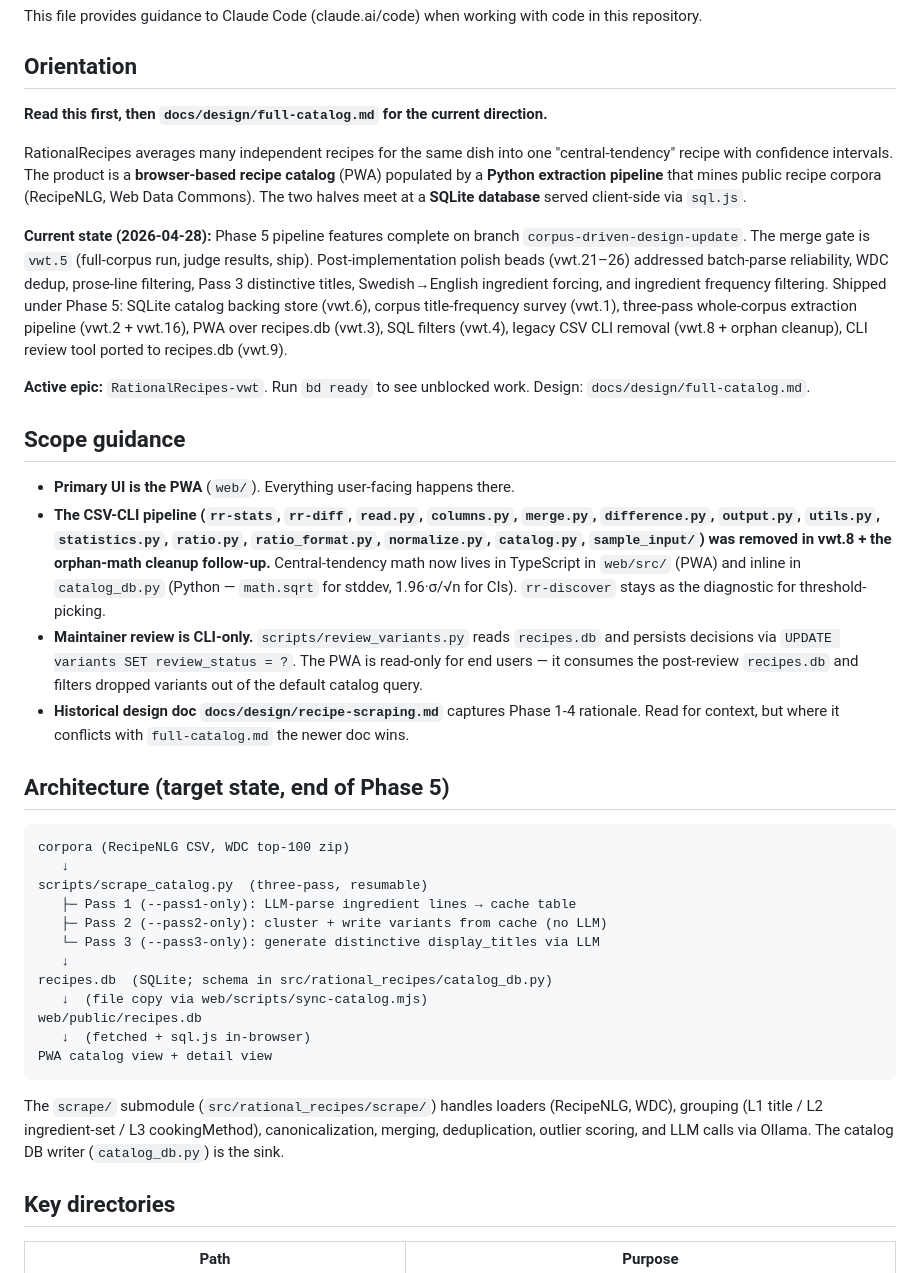
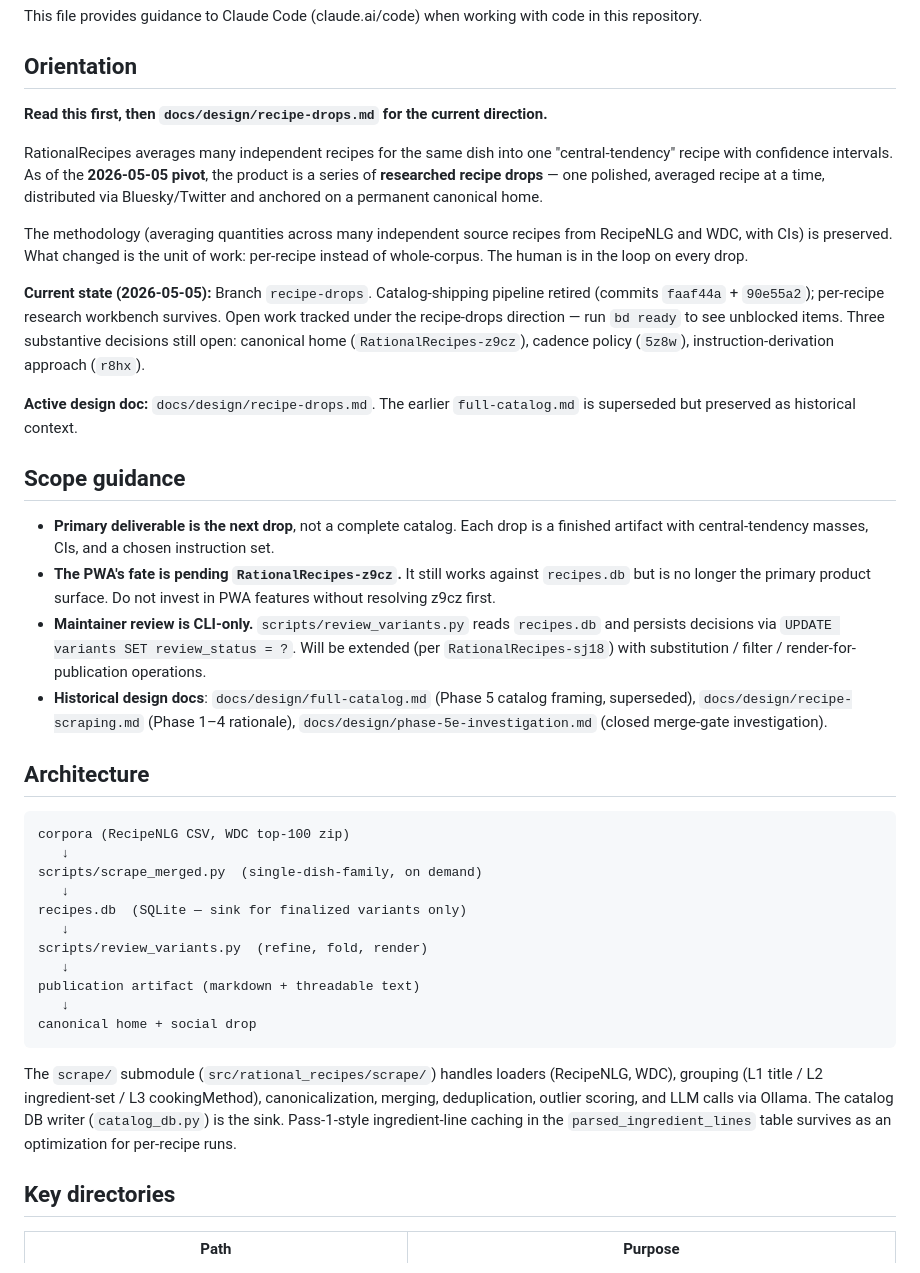
Before and after one commit to ChrisSteinbach/RationalRecipes, a Markdown page: CLAUDE.md, the part around one of its changes. Drawn GitHub-style.

````diff
--- a/CLAUDE.md
+++ b/CLAUDE.md
@@ -4,39 +4,40 @@ This file provides guidance to Claude Code (claude.ai/code) when working with co
 
 ## Orientation
 
-**Read this first, then `docs/design/full-catalog.md` for the current direction.**
+**Read this first, then `docs/design/recipe-drops.md` for the current direction.**
 
-RationalRecipes averages many independent recipes for the same dish into one "central-tendency" recipe with confidence intervals. The product is a **browser-based recipe catalog** (PWA) populated by a **Python extraction pipeline** that mines public recipe corpora (RecipeNLG, Web Data Commons). The two halves meet at a **SQLite database** served client-side via `sql.js`.
+RationalRecipes averages many independent recipes for the same dish into one "central-tendency" recipe with confidence intervals. As of the **2026-05-05 pivot**, the product is a series of **researched recipe drops** — one polished, averaged recipe at a time, distributed via Bluesky/Twitter and anchored on a permanent canonical home.
 
-**Current state (2026-04-28):** Phase 5 pipeline features complete on branch `corpus-driven-design-update`. The merge gate is `vwt.5` (full-corpus run, judge results, ship). Post-implementation polish beads (vwt.21–26) addressed batch-parse reliability, WDC dedup, prose-line filtering, Pass 3 distinctive titles, Swedish→English ingredient forcing, and ingredient frequency filtering. Shipped under Phase 5: SQLite catalog backing store (vwt.6), corpus title-frequency survey (vwt.1), three-pass whole-corpus extraction pipeline (vwt.2 + vwt.16), PWA over recipes.db (vwt.3), SQL filters (vwt.4), legacy CSV CLI removal (vwt.8 + orphan cleanup), CLI review tool ported to recipes.db (vwt.9).
+The methodology (averaging quantities across many independent source recipes from RecipeNLG and WDC, with CIs) is preserved. What changed is the unit of work: per-recipe instead of whole-corpus. The human is in the loop on every drop.
 
-**Active epic:** `RationalRecipes-vwt`. Run `bd ready` to see unblocked work. Design: `docs/design/full-catalog.md`.
+**Current state (2026-05-05):** Branch `recipe-drops`. Catalog-shipping pipeline retired (commits `faaf44a` + `90e55a2`); per-recipe research workbench survives. Open work tracked under the recipe-drops direction — run `bd ready` to see unblocked items. Three substantive decisions still open: canonical home (`RationalRecipes-z9cz`), cadence policy (`5z8w`), instruction-derivation approach (`r8hx`).
+
+**Active design doc:** `docs/design/recipe-drops.md`. The earlier `full-catalog.md` is superseded but preserved as historical context.
 
 ## Scope guidance
 
-- **Primary UI is the PWA** (`web/`). Everything user-facing happens there.
-- **The CSV-CLI pipeline (`rr-stats`, `rr-diff`, `read.py`, `columns.py`, `merge.py`, `difference.py`, `output.py`, `utils.py`, `statistics.py`, `ratio.py`, `ratio_format.py`, `normalize.py`, `catalog.py`, `sample_input/`) was removed in vwt.8 + the orphan-math cleanup follow-up.** Central-tendency math now lives in TypeScript in `web/src/` (PWA) and inline in `catalog_db.py` (Python — `math.sqrt` for stddev, 1.96·σ/√n for CIs). `rr-discover` stays as the diagnostic for threshold-picking.
-- **Maintainer review is CLI-only.** `scripts/review_variants.py` reads `recipes.db` and persists decisions via `UPDATE variants SET review_status = ?`. The PWA is read-only for end users — it consumes the post-review `recipes.db` and filters dropped variants out of the default catalog query.
-- **Historical design doc `docs/design/recipe-scraping.md`** captures Phase 1-4 rationale. Read for context, but where it conflicts with `full-catalog.md` the newer doc wins.
+- **Primary deliverable is the next drop**, not a complete catalog. Each drop is a finished artifact with central-tendency masses, CIs, and a chosen instruction set.
+- **The PWA's fate is pending `RationalRecipes-z9cz`.** It still works against `recipes.db` but is no longer the primary product surface. Do not invest in PWA features without resolving z9cz first.
+- **Maintainer review is CLI-only.** `scripts/review_variants.py` reads `recipes.db` and persists decisions via `UPDATE variants SET review_status = ?`. Will be extended (per `RationalRecipes-sj18`) with substitution / filter / render-for-publication operations.
+- **Historical design docs**: `docs/design/full-catalog.md` (Phase 5 catalog framing, superseded), `docs/design/recipe-scraping.md` (Phase 1–4 rationale), `docs/design/phase-5e-investigation.md` (closed merge-gate investigation).
 
-## Architecture (target state, end of Phase 5)
+## Architecture
 
 ```
 corpora (RecipeNLG CSV, WDC top-100 zip)
    ↓
-scripts/scrape_catalog.py  (three-pass, resumable)
-   ├─ Pass 1 (--pass1-only): LLM-parse ingredient lines → cache table
-   ├─ Pass 2 (--pass2-only): cluster + write variants from cache (no LLM)
-   └─ Pass 3 (--pass3-only): generate distinctive display_titles via LLM
+scripts/scrape_merged.py  (single-dish-family, on demand)
    ↓
-recipes.db  (SQLite; schema in src/rational_recipes/catalog_db.py)
-   ↓  (file copy via web/scripts/sync-catalog.mjs)
-web/public/recipes.db
-   ↓  (fetched + sql.js in-browser)
-PWA catalog view + detail view
+recipes.db  (SQLite — sink for finalized variants only)
+   ↓
+scripts/review_variants.py  (refine, fold, render)
+   ↓
+publication artifact (markdown + threadable text)
+   ↓
+canonical home + social drop
 ```
 
-The `scrape/` submodule (`src/rational_recipes/scrape/`) handles loaders (RecipeNLG, WDC), grouping (L1 title / L2 ingredient-set / L3 cookingMethod), canonicalization, merging, deduplication, outlier scoring, and LLM calls via Ollama. The catalog DB writer (`catalog_db.py`) is the sink.
+The `scrape/` submodule (`src/rational_recipes/scrape/`) handles loaders (RecipeNLG, WDC), grouping (L1 title / L2 ingredient-set / L3 cookingMethod), canonicalization, merging, deduplication, outlier scoring, and LLM calls via Ollama. The catalog DB writer (`catalog_db.py`) is the sink. Pass-1-style ingredient-line caching in the `parsed_ingredient_lines` table survives as an optimization for per-recipe runs.
 
 ## Key directories
 
````
Also changed, not shown: other parts of CLAUDE.md (+23 -21 lines), docs/design/full-catalog.md (+16 -4 lines), docs/design/recipe-drops.md (added, +203 -0 lines).
